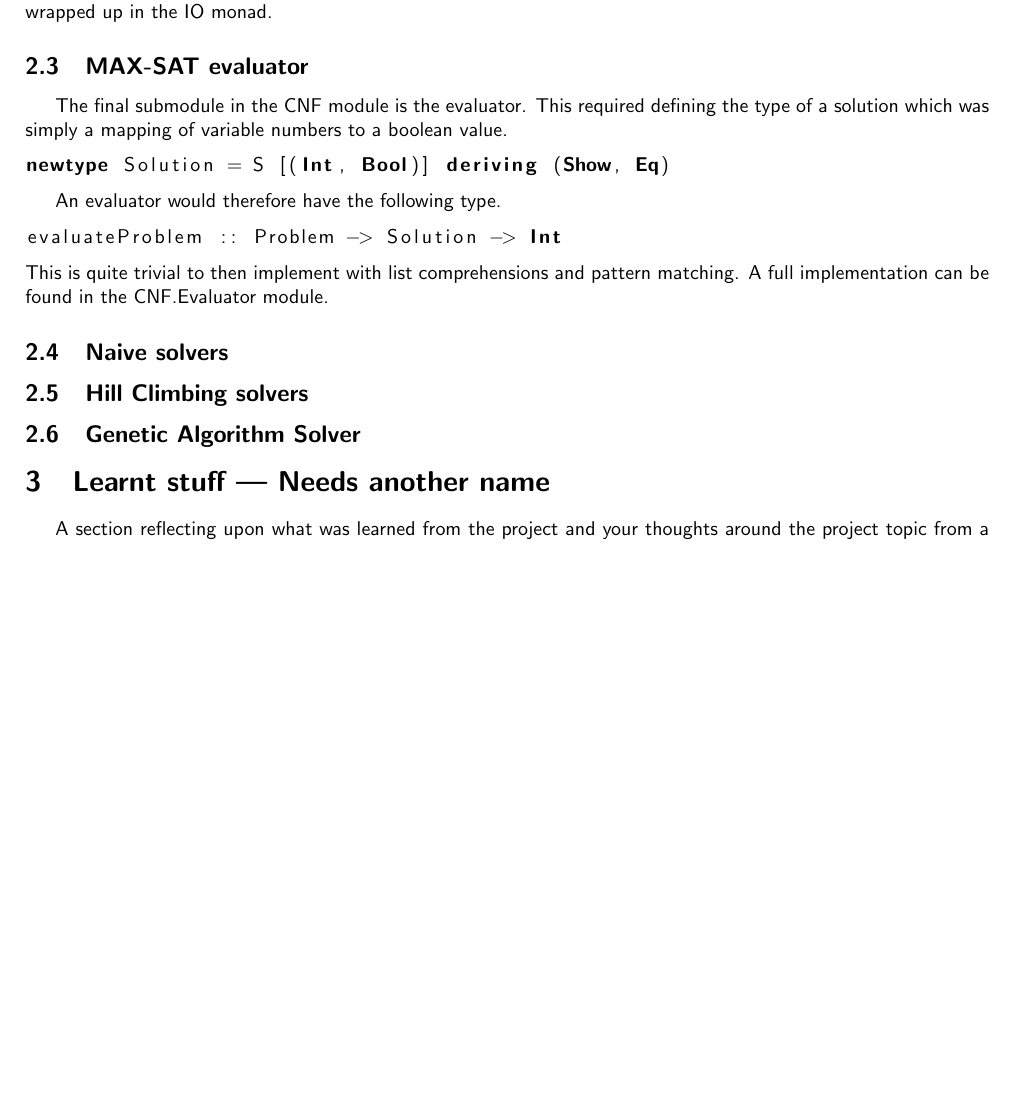
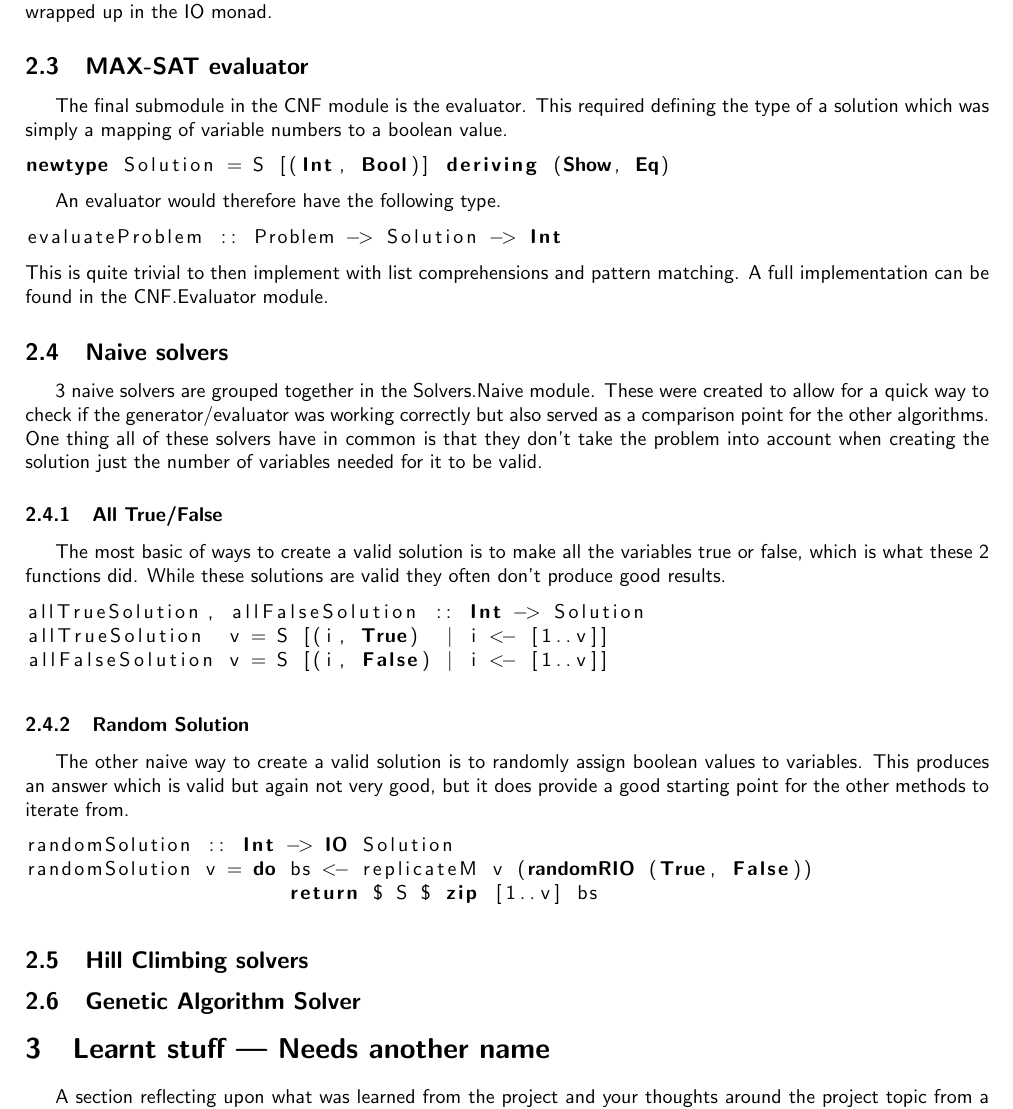
Before and after one commit to Kuldr/G54RFP-Project, a LaTeX document (Report/PartIIIReport.tex): part of page 3 of 3, cut so that both start at the same text, the shorter picture padded with empty space. The pictures show the PDF file Report/PartIIIReport.pdf that the author committed with the source.

Commit message:
Added Naive solvers section

```diff
--- a/Report/PartIIIReport.tex
+++ b/Report/PartIIIReport.tex
@@ -143,6 +143,19 @@ This is quite trivial to then implement with list comprehensions and pattern mat
 A full implementation can be found in the CNF.Evaluator module.
 
 \subsection{Naive solvers}
+3 naive solvers are grouped together in the Solvers.Naive module.
+These were created to allow for a quick way to check if the generator/evaluator was working correctly but also served as a comparison point for the other algorithms.
+One thing all of these solvers have in common is that they don't take the problem into account when creating the solution just the number of variables needed for it to be valid.
+\subsubsection{All True/False}
+The most basic of ways to create a valid solution is to make all the variables true or false, which is what these 2 functions did.
+While these solutions are valid they often don't produce good results.
+\lstinputlisting[language=Haskell, firstline=12, lastline=14]{reportIIICode.hs}
+
+\subsubsection{Random Solution}
+The other naive way to create a valid solution is to randomly assign boolean values to variables.
+This produces an answer which is valid but again not very good, but it does provide a good starting point for the other methods to iterate from.
+\lstinputlisting[language=Haskell, firstline=17, lastline=19]{reportIIICode.hs}
+
 \subsection{Hill Climbing solvers}
 \subsection{Genetic Algorithm Solver}
 
```
Also changed, not shown: Report/PartIIIReport.pdf, 1 other file.
